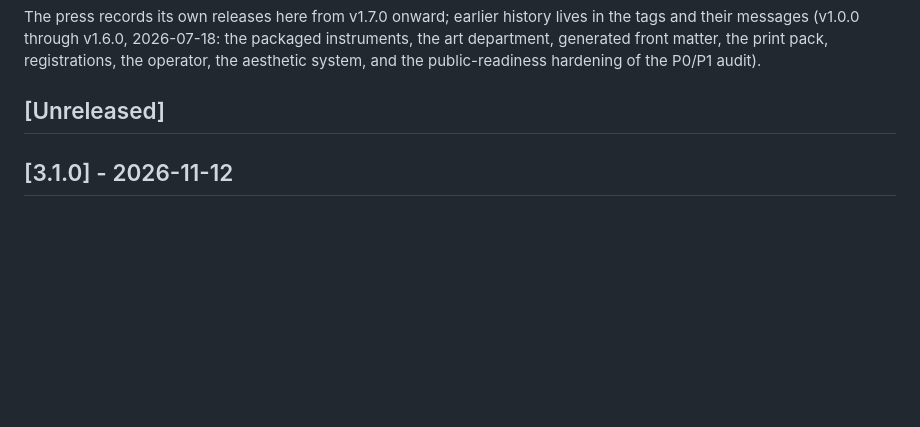
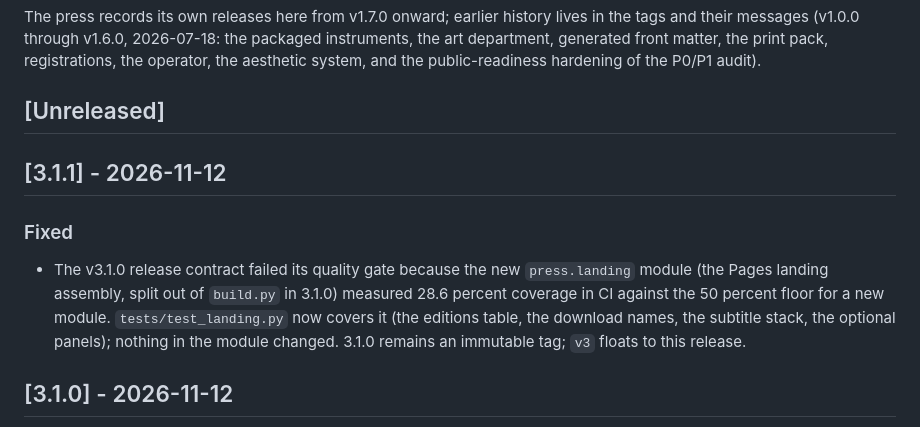
Before and after one commit to clintecker/press, a Markdown page: CHANGELOG.md, the part around the change. GitHub-like rendering; blank space fills up the shorter version.

Commit message:
CHANGELOG: 3.1.1, the landing coverage patch
Co-Authored-By: Claude Fable 5.1 <noreply@anthropic.com>

```diff
--- a/CHANGELOG.md
+++ b/CHANGELOG.md
@@ -8,6 +8,18 @@ aesthetic system, and the public-readiness hardening of the P0/P1
 audit).
 
 ## [Unreleased]
+
+## [3.1.1] - 2026-11-12
+
+### Fixed
+
+- The v3.1.0 release contract failed its quality gate because the new
+  `press.landing` module (the Pages landing assembly, split out of
+  `build.py` in 3.1.0) measured 28.6 percent coverage in CI against the
+  50 percent floor for a new module. `tests/test_landing.py` now covers
+  it (the editions table, the download names, the subtitle stack, the
+  optional panels); nothing in the module changed. 3.1.0 remains an
+  immutable tag; `v3` floats to this release.
 
 ## [3.1.0] - 2026-11-12
 
```
